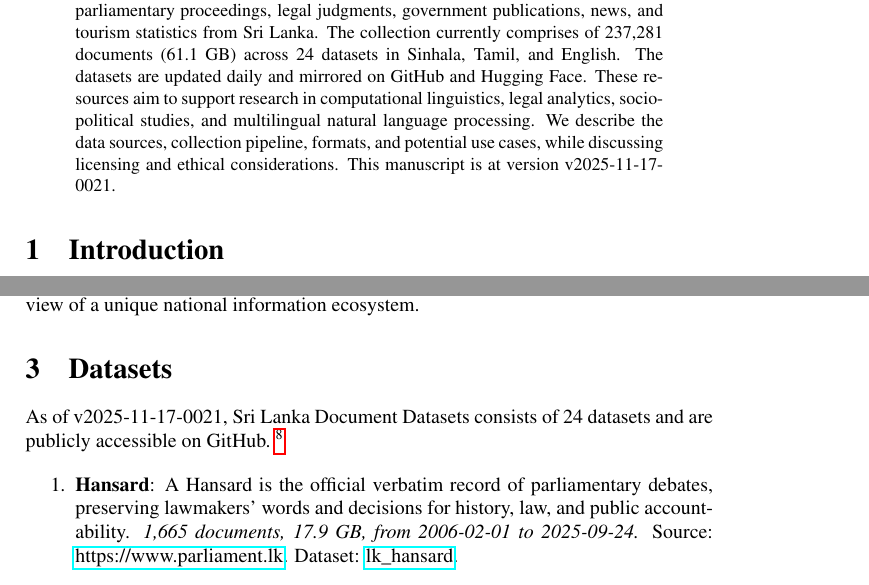
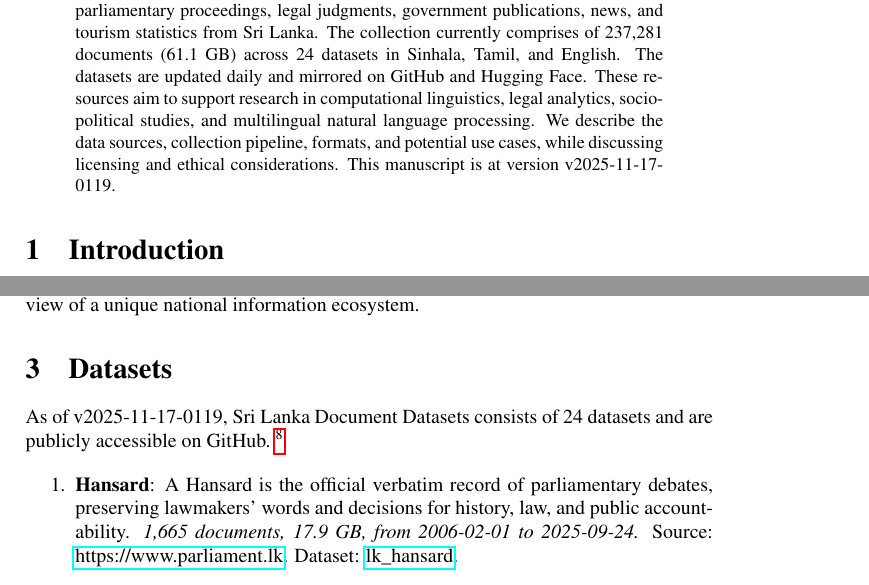
Before and after one commit to nuuuwan/lk_datasets, a LaTeX paper (latex/lk_datasets.tex): two parts of pages 1 and 2 of 7, joined at a grey line, cut so that both start at the same text. Compiled offline with pdfLaTeX; a LaTeX package or settings file that is missing is left out.

Commit message:
🤖 [build.yml] 2025-11-16-1949

```diff
--- a/latex/lk_datasets.tex
+++ b/latex/lk_datasets.tex
@@ -16,7 +16,7 @@
 \normalsize%
 \maketitle%
 \begin{abstract}%
-We present a collection of open, machine-readable document datasets covering parliamentary proceedings, legal judgments, government publications, news, and tourism statistics from Sri Lanka. The collection currently comprises of  237,281  documents (61.1 GB) across 24  datasets in Sinhala, Tamil, and English. The datasets are updated daily and mirrored on GitHub and Hugging Face. These resources aim to support research in computational linguistics, legal analytics, socio-political studies, and multilingual natural language processing. We describe the data sources, collection pipeline, formats, and potential use cases, while discussing licensing and ethical considerations. This manuscript is at version v2025-11-17-0021.%
+We present a collection of open, machine-readable document datasets covering parliamentary proceedings, legal judgments, government publications, news, and tourism statistics from Sri Lanka. The collection currently comprises of  237,281  documents (61.1 GB) across 24  datasets in Sinhala, Tamil, and English. The datasets are updated daily and mirrored on GitHub and Hugging Face. These resources aim to support research in computational linguistics, legal analytics, socio-political studies, and multilingual natural language processing. We describe the data sources, collection pipeline, formats, and potential use cases, while discussing licensing and ethical considerations. This manuscript is at version v2025-11-17-0119.%
 
 %
 \end{abstract}%
@@ -86,7 +86,7 @@ The Sri Lanka Document Datasets aim to fill this gap by aggregating diverse sour
 %
 \section{Datasets}%
 \label{sec:Datasets}%
-As of v2025-11-17-0021, Sri Lanka Document Datasets
+As of v2025-11-17-0119, Sri Lanka Document Datasets
   consists of 24 datasets
  and are publicly accessible on GitHub.%
 ~%
```
Also changed, not shown: README.md, latex/lk_datasets.pdf.
